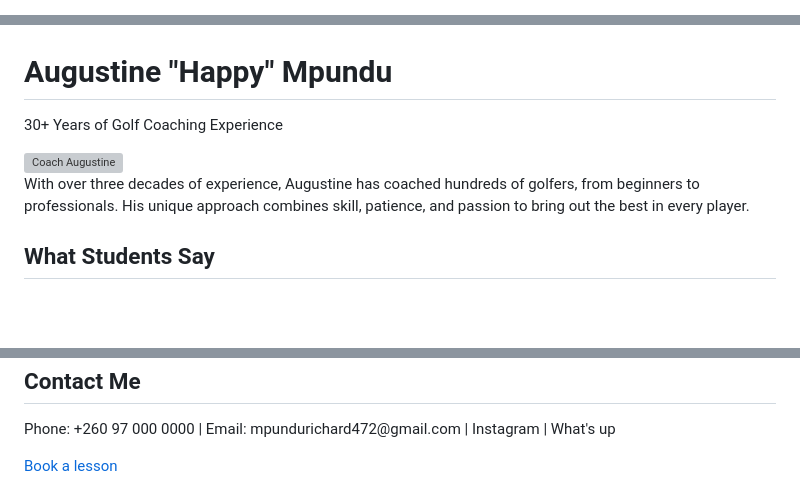
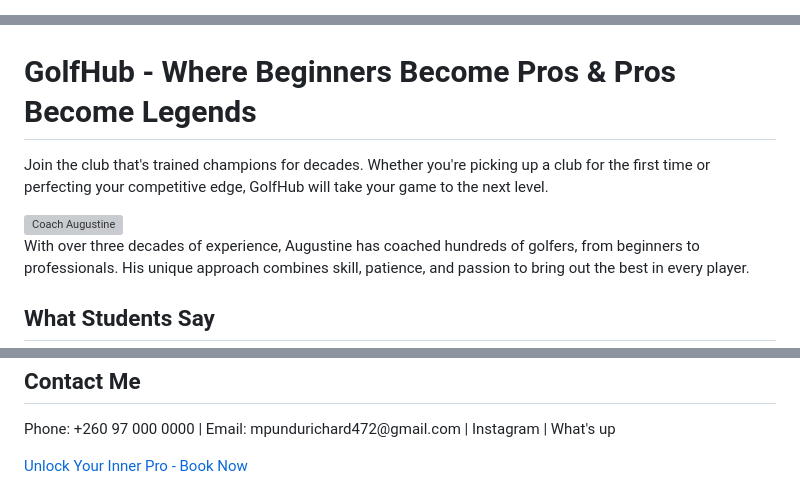
Before and after one commit to NakedCircle/Mpundu-Golf-Experience, a Markdown page: README.md, 3 parts joined by grey strips. GitHub-like rendering; blank space fills up the shorter version; grey boxes are pictures that could not be loaded.

```diff
--- a/README.md
+++ b/README.md
@@ -3,7 +3,7 @@
 <head>
   <meta charset="UTF-8">
   <meta name="viewport" content="width=device-width, initial-scale=1.0">
-  <title>Augustine Golf Coaching</title>
+  <title>GolfHub</title>
   <link href="https://cdn.jsdelivr.net/npm/tailwindcss@2.2.19/dist/tailwind.min.css" rel="stylesheet">
   <style>
     body {
@@ -31,8 +31,10 @@
   <!-- Header -->
   <header class="text-center py-8 fade-in">
     <img src="img/header.jpg.jpg" alt="Golfer Swing" class="w-full h-80 object-cover rounded-b-2xl">
-    <h1 class="text-4xl font-bold mt-6">Augustine "Happy" Mpundu</h1>
-    <p class="text-xl mt-2">30+ Years of Golf Coaching Experience</p>
+    <h1 class="text-4xl font-bold mt-6">GolfHub - Where Beginners Become Pros & Pros Become Legends</h1>
+    <p class="text-xl mt-2">Join the club that's trained champions for decades. Whether you're picking up a club for the first
+      time or perfecting your competitive edge, GolfHub will take your game to the next level.
+    </p>
   </header>
 
   <!-- About Section -->
@@ -101,7 +103,7 @@
     <h2 class="text-3xl font-bold mb-6">Contact Me</h2>
     <p class="mb-4">Phone: +260 97 000 0000 | Email: mpundurichard472@gmail.com | Instagram | What's up</p>
     <button class="bg-green-500 hover:bg-green-600 text-black font-bold py-2 px-6 rounded-full">
-      <a href="https://forms.gle/jzqUtujLcnEhVbzc9" target="_blank" class="book-btn">Book a lesson</a>
+      <a href="https://forms.gle/jzqUtujLcnEhVbzc9" target="_blank" class="book-btn">Unlock Your Inner Pro - Book Now</a>
     </button>
   </section>
 
```
Also changed, not shown: other parts of README.md (+1 -1 lines).
